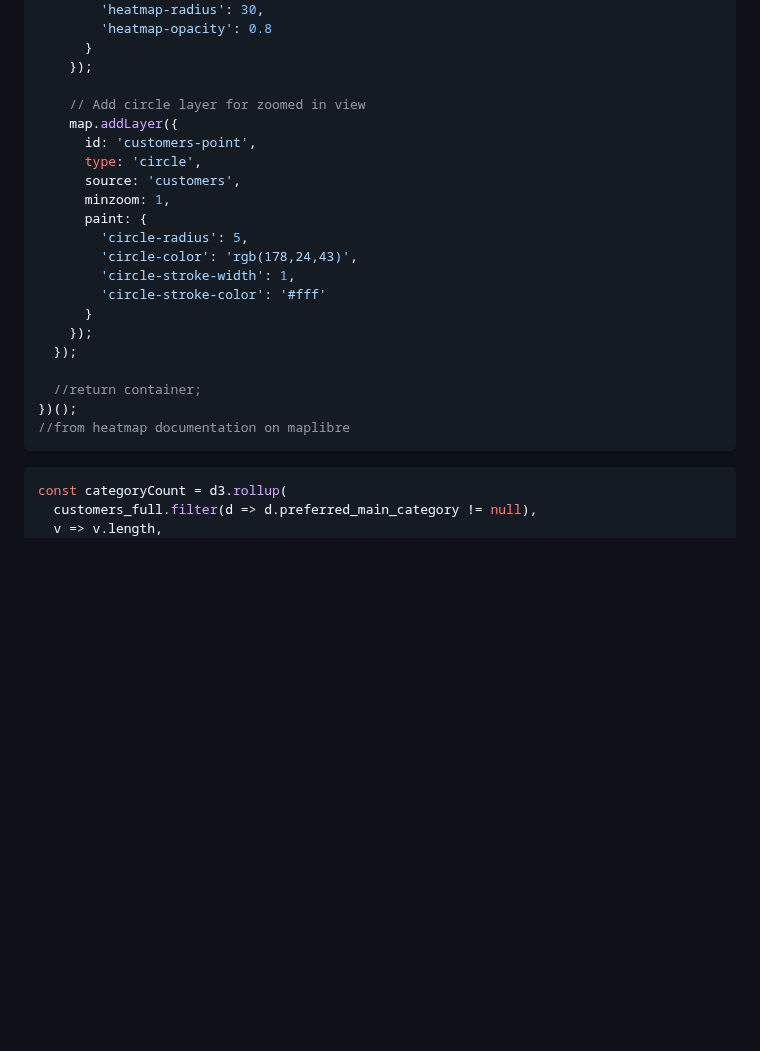
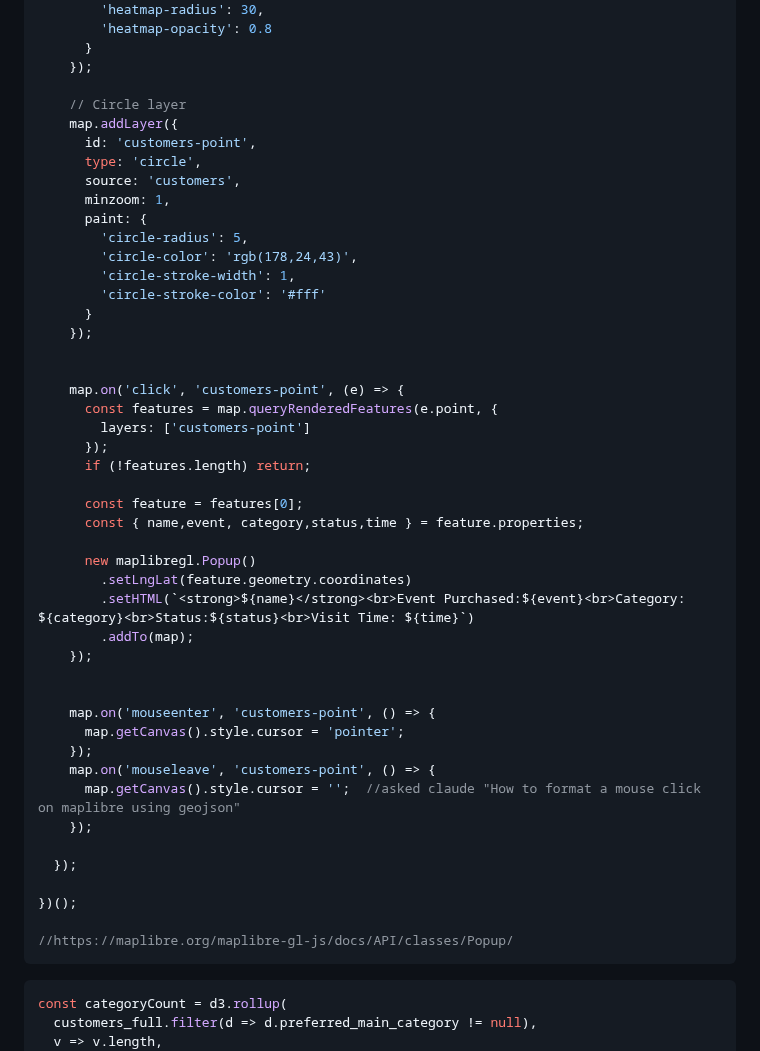
Before and after one commit to nudataviz/project-fall25-metln, a Markdown page: METLN/src/customerOverview.md, the part around one of its changes. Rendered like a GitHub page; blank space fills up the shorter version.

Commit message:
added popups

````diff
--- a/METLN/src/customerOverview.md
+++ b/METLN/src/customerOverview.md
@@ -146,7 +154,7 @@ const mapv2 = (() => {
       }
     });
 
-    // Add circle layer for zoomed in view
+    // Circle layer
     map.addLayer({
       id: 'customers-point',
       type: 'circle',
@@ -159,12 +167,38 @@ const mapv2 = (() => {
         'circle-stroke-color': '#fff'
       }
     });
+
+
+    map.on('click', 'customers-point', (e) => {
+      const features = map.queryRenderedFeatures(e.point, {
+        layers: ['customers-point']
+      });
+      if (!features.length) return;
+
+      const feature = features[0];
+      const { name,event, category,status,time } = feature.properties;
+
+      new maplibregl.Popup()
+        .setLngLat(feature.geometry.coordinates)
+        .setHTML(`<strong>${name}</strong><br>Event Purchased:${event}<br>Category: ${category}<br>Status:${status}<br>Visit Time: ${time}`)
+        .addTo(map);
+    });
+
+
+    map.on('mouseenter', 'customers-point', () => {
+      map.getCanvas().style.cursor = 'pointer';
+    });
+    map.on('mouseleave', 'customers-point', () => {
+      map.getCanvas().style.cursor = '';  //asked claude "How to format a mouse click on maplibre using geojson"
+    });
+
   });
 
-  //return container;
 })();
-//from heatmap documentation on maplibre
+
+//https://maplibre.org/maplibre-gl-js/docs/API/classes/Popup/
 ```
+
 
 
 ```js
````
Also changed, not shown: other parts of METLN/src/customerOverview.md (+13 -5 lines).
